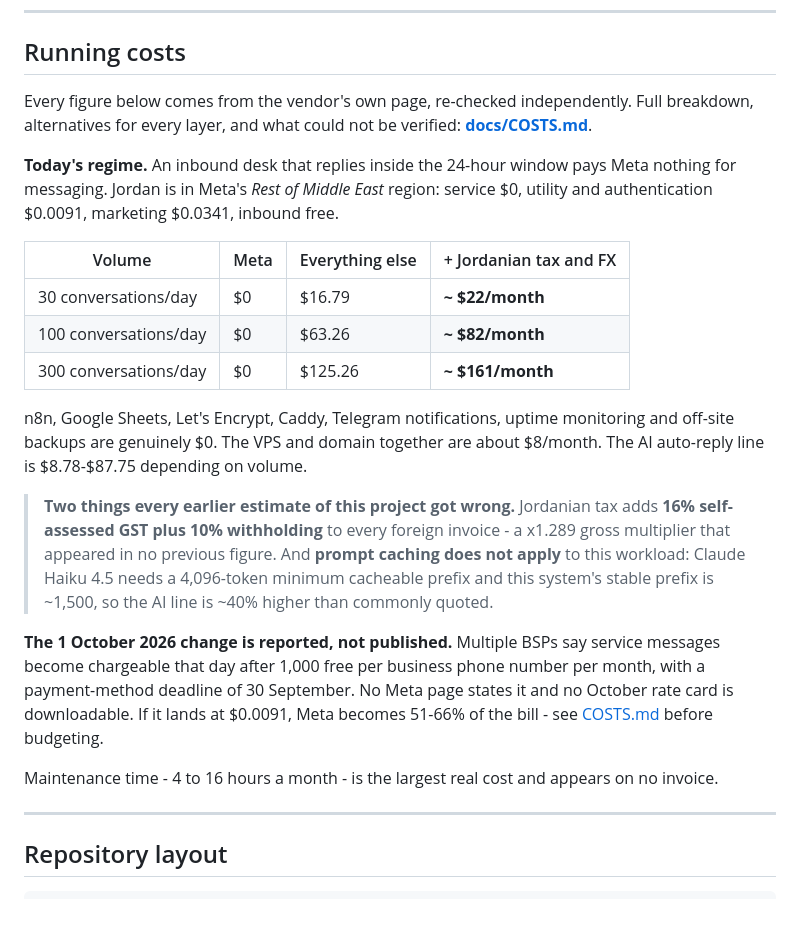
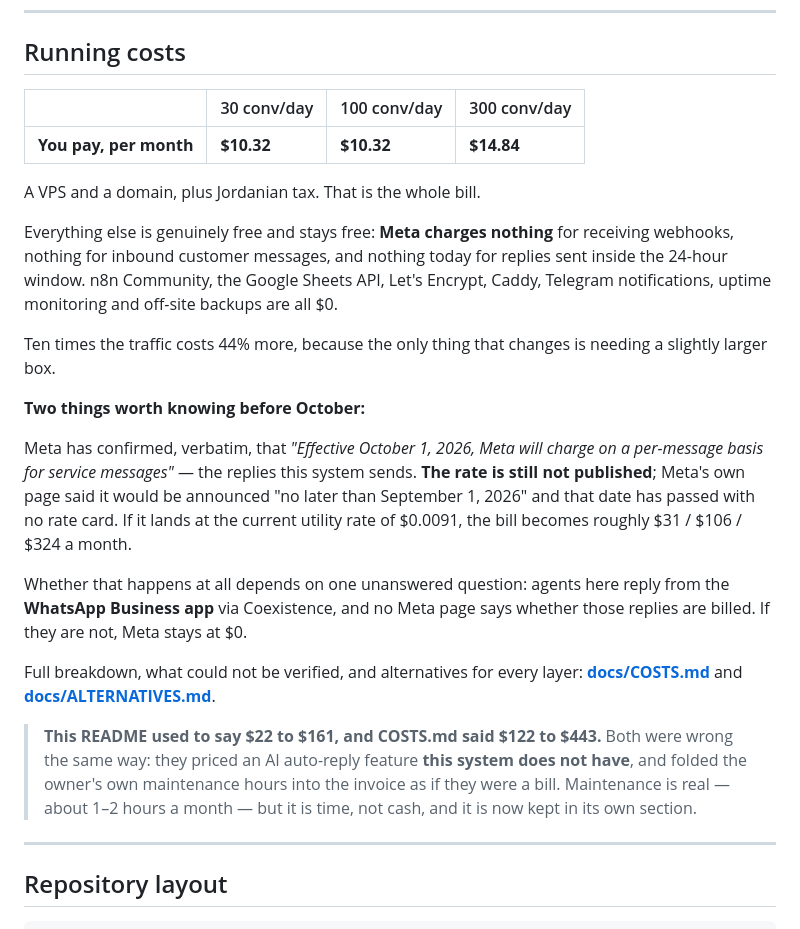
Before and after one commit to Mohammad-Khalifah1/Whatsapp-automation-n8n, a Markdown page: README.md, the part around the change. Rendered like a GitHub page.

Commit message:
Put the real monthly cost in the README
The README said $22 to $161. Same two errors as COSTS.md: an AI line for a
feature that does not exist, and maintenance hours folded into the invoice.

It now leads with $10.32 / $10.32 / $14.84 and says plainly what is free and why
- Meta charges nothing for webhooks, nothing for inbound messages, and nothing
today for replies inside the 24-hour window.

The October change is stated as what it is: charging confirmed by Meta verbatim,
rate still unpublished, and the whole question of whether it applies at all
resting on whether Coexistence replies from the Business app are billed. No Meta
page answers that.

The description and problem sections were already right and are untouched.

```diff
--- a/README.md
+++ b/README.md
@@ -250,40 +250,43 @@ their **personal** WhatsApp is invisible to the system.
 
 ## Running costs
 
-Every figure below comes from the vendor's own page, re-checked independently.
-Full breakdown, alternatives for every layer, and what could not be verified:
-**[docs/COSTS.md](docs/COSTS.md)**.
+| | 30 conv/day | 100 conv/day | 300 conv/day |
+|---|---|---|---|
+| **You pay, per month** | **$10.32** | **$10.32** | **$14.84** |
 
-**Today's regime.** An inbound desk that replies inside the 24-hour window pays
-Meta nothing for messaging. Jordan is in Meta's *Rest of Middle East* region:
-service $0, utility and authentication $0.0091, marketing $0.0341, inbound free.
+A VPS and a domain, plus Jordanian tax. That is the whole bill.
 
-| Volume | Meta | Everything else | + Jordanian tax and FX |
-|---|---|---|---|
-| 30 conversations/day | $0 | $16.79 | **~ $22/month** |
-| 100 conversations/day | $0 | $63.26 | **~ $82/month** |
-| 300 conversations/day | $0 | $125.26 | **~ $161/month** |
+Everything else is genuinely free and stays free: **Meta charges nothing** for
+receiving webhooks, nothing for inbound customer messages, and nothing today for
+replies sent inside the 24-hour window. n8n Community, the Google Sheets API,
+Let's Encrypt, Caddy, Telegram notifications, uptime monitoring and off-site
+backups are all $0.
 
-n8n, Google Sheets, Let's Encrypt, Caddy, Telegram notifications, uptime
-monitoring and off-site backups are genuinely $0. The VPS and domain together
-are about $8/month. The AI auto-reply line is $8.78-$87.75 depending on volume.
+Ten times the traffic costs 44% more, because the only thing that changes is
+needing a slightly larger box.
 
-> **Two things every earlier estimate of this project got wrong.**
-> Jordanian tax adds **16% self-assessed GST plus 10% withholding** to every
-> foreign invoice - a x1.289 gross multiplier that appeared in no previous
-> figure. And **prompt caching does not apply** to this workload: Claude Haiku
-> 4.5 needs a 4,096-token minimum cacheable prefix and this system's stable
-> prefix is ~1,500, so the AI line is ~40% higher than commonly quoted.
+**Two things worth knowing before October:**
 
-**The 1 October 2026 change is reported, not published.** Multiple BSPs say
-service messages become chargeable that day after 1,000 free per business phone
-number per month, with a payment-method deadline of 30 September. No Meta page
-states it and no October rate card is downloadable. If it lands at $0.0091,
-Meta becomes 51-66% of the bill - see
-[COSTS.md](docs/COSTS.md#meta-rates--confirmed-vs-unpublished) before budgeting.
+Meta has confirmed, verbatim, that *"Effective October 1, 2026, Meta will charge
+on a per-message basis for service messages"* — the replies this system sends.
+**The rate is still not published**; Meta's own page said it would be announced
+"no later than September 1, 2026" and that date has passed with no rate card. If
+it lands at the current utility rate of $0.0091, the bill becomes roughly
+$31 / $106 / $324 a month.
 
-Maintenance time - 4 to 16 hours a month - is the largest real cost and appears
-on no invoice.
+Whether that happens at all depends on one unanswered question: agents here
+reply from the **WhatsApp Business app** via Coexistence, and no Meta page says
+whether those replies are billed. If they are not, Meta stays at $0.
+
+Full breakdown, what could not be verified, and alternatives for every layer:
+**[docs/COSTS.md](docs/COSTS.md)** and
+**[docs/ALTERNATIVES.md](docs/ALTERNATIVES.md)**.
+
+> **This README used to say $22 to $161, and COSTS.md said $122 to $443.** Both
+> were wrong the same way: they priced an AI auto-reply feature **this system
+> does not have**, and folded the owner's own maintenance hours into the invoice
+> as if they were a bill. Maintenance is real — about 1–2 hours a month — but it
+> is time, not cash, and it is now kept in its own section.
 
 ---
 
```
